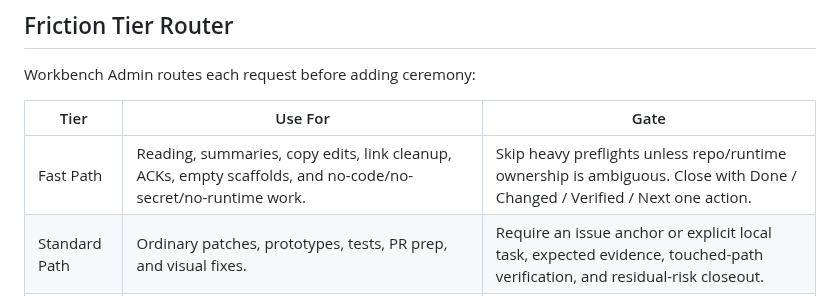
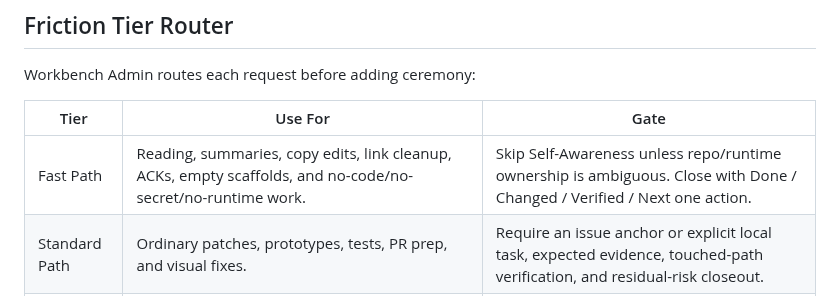
Before and after one commit to Fearvox/multica-ultimate-workbench, a Markdown page: README.md, the part around one of its changes. GitHub-like rendering.

Commit message:
docs: improve README

```diff
--- a/README.md
+++ b/README.md
@@ -142,7 +144,7 @@ Workbench Admin routes each request before adding ceremony:
 
 | Tier | Use For | Gate |
 | --- | --- | --- |
-| Fast Path | Reading, summaries, copy edits, link cleanup, ACKs, empty scaffolds, and no-code/no-secret/no-runtime work. | Skip heavy preflights unless repo/runtime ownership is ambiguous. Close with Done / Changed / Verified / Next one action. |
+| Fast Path | Reading, summaries, copy edits, link cleanup, ACKs, empty scaffolds, and no-code/no-secret/no-runtime work. | Skip Self-Awareness unless repo/runtime ownership is ambiguous. Close with Done / Changed / Verified / Next one action. |
 | Standard Path | Ordinary patches, prototypes, tests, PR prep, and visual fixes. | Require an issue anchor or explicit local task, expected evidence, touched-path verification, and residual-risk closeout. |
 | Heavy Path | Runtime, agents/autopilots, deploy, payment, OAuth, secrets, branch/merge, public proof, daemon/Desktop/core, and remote VM work. | Require Self-Awareness, full evidence gates, Temporal Pincer for PASS/done/ready-to-merge, and human approval for sensitive mutation. |
 
```
Also changed, not shown: other parts of README.md (+2 -0 lines).
